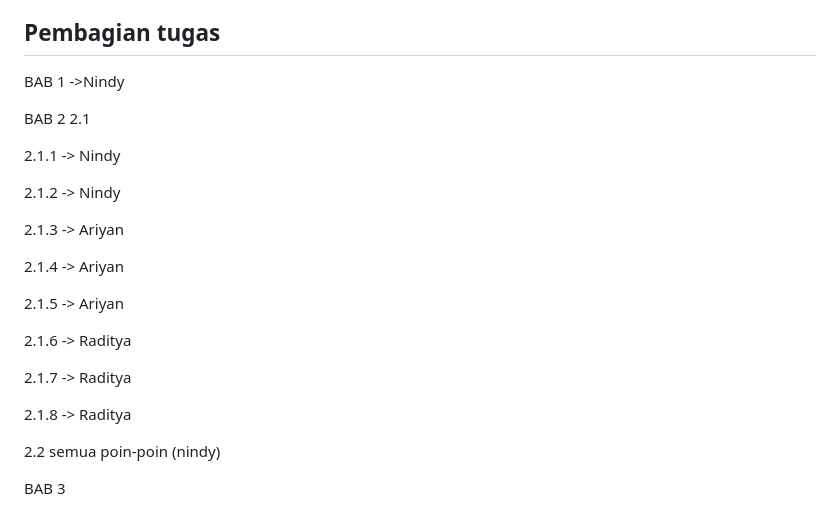
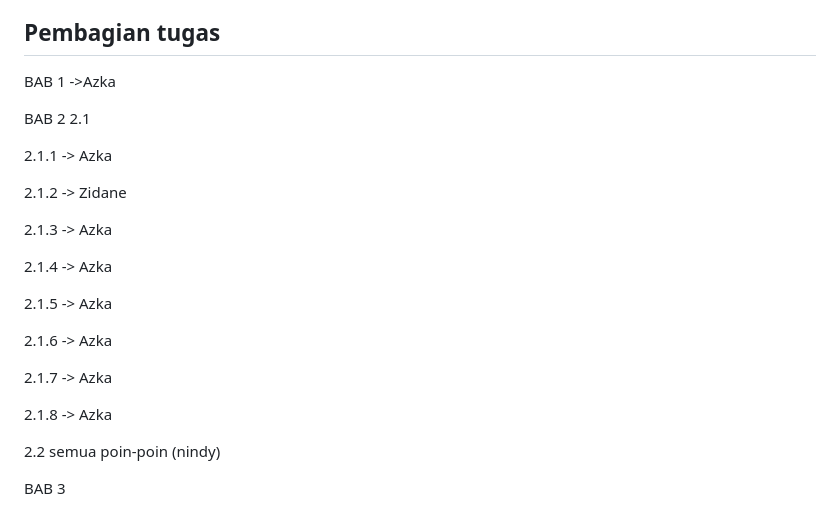
Before and after one commit to dane-09/UMKM_SegarAlami, a Markdown page: README.md, the part around the change. Rendered like a GitHub page.

```diff
--- a/README.md
+++ b/README.md
@@ -432,26 +432,26 @@ Struktur data logika pada sistem informasi parenting terdapat struktur Database
 
 
 ## Pembagian tugas
-BAB 1 ->Nindy
+BAB 1 ->Azka
 
 BAB 2
 2.1
 
-  2.1.1 -> Nindy
+  2.1.1 -> Azka
 
-  2.1.2 -> Nindy
+  2.1.2 -> Zidane
 
-  2.1.3 -> Ariyan
+  2.1.3 -> Azka
 
-  2.1.4 -> Ariyan
+  2.1.4 -> Azka
 
-  2.1.5 -> Ariyan
+  2.1.5 -> Azka
 
-  2.1.6 -> Raditya
+  2.1.6 -> Azka
 
-  2.1.7 -> Raditya
+  2.1.7 -> Azka
 
-  2.1.8 -> Raditya
+  2.1.8 -> Azka
 
 2.2 semua poin-poin (nindy)
 
```
